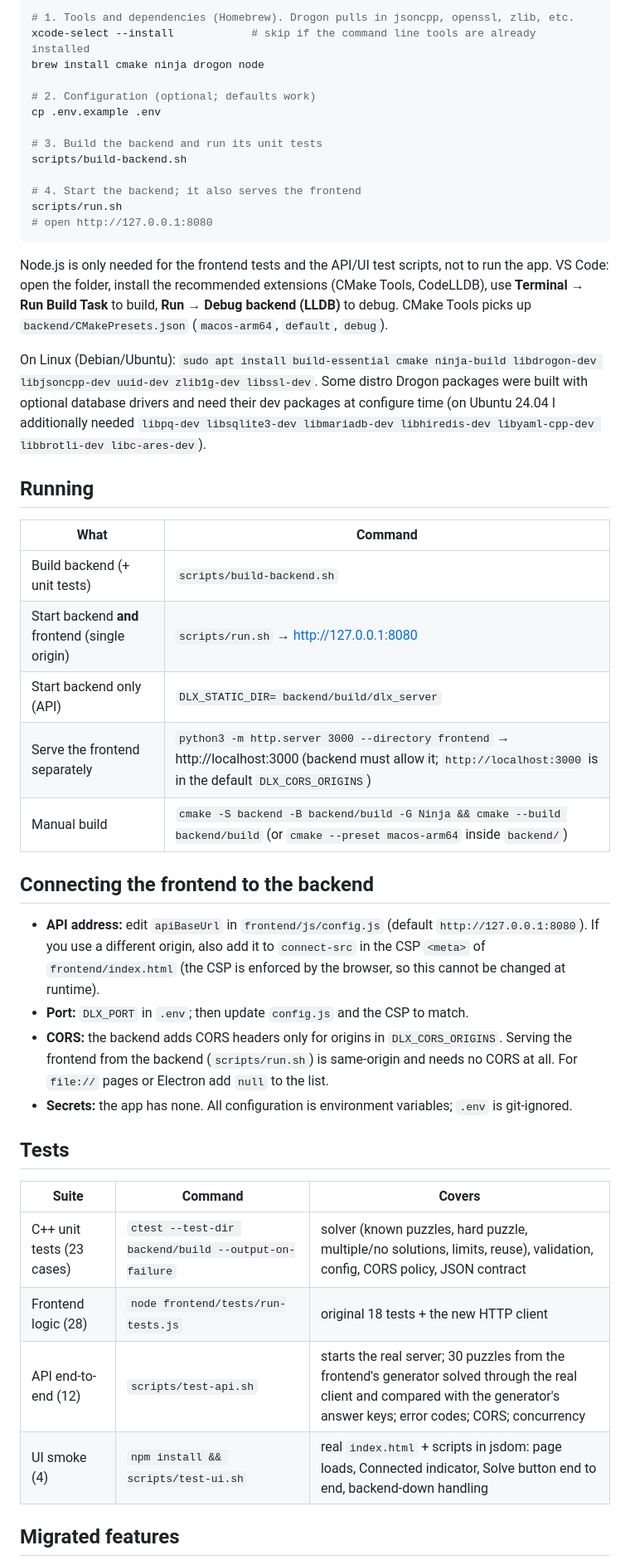
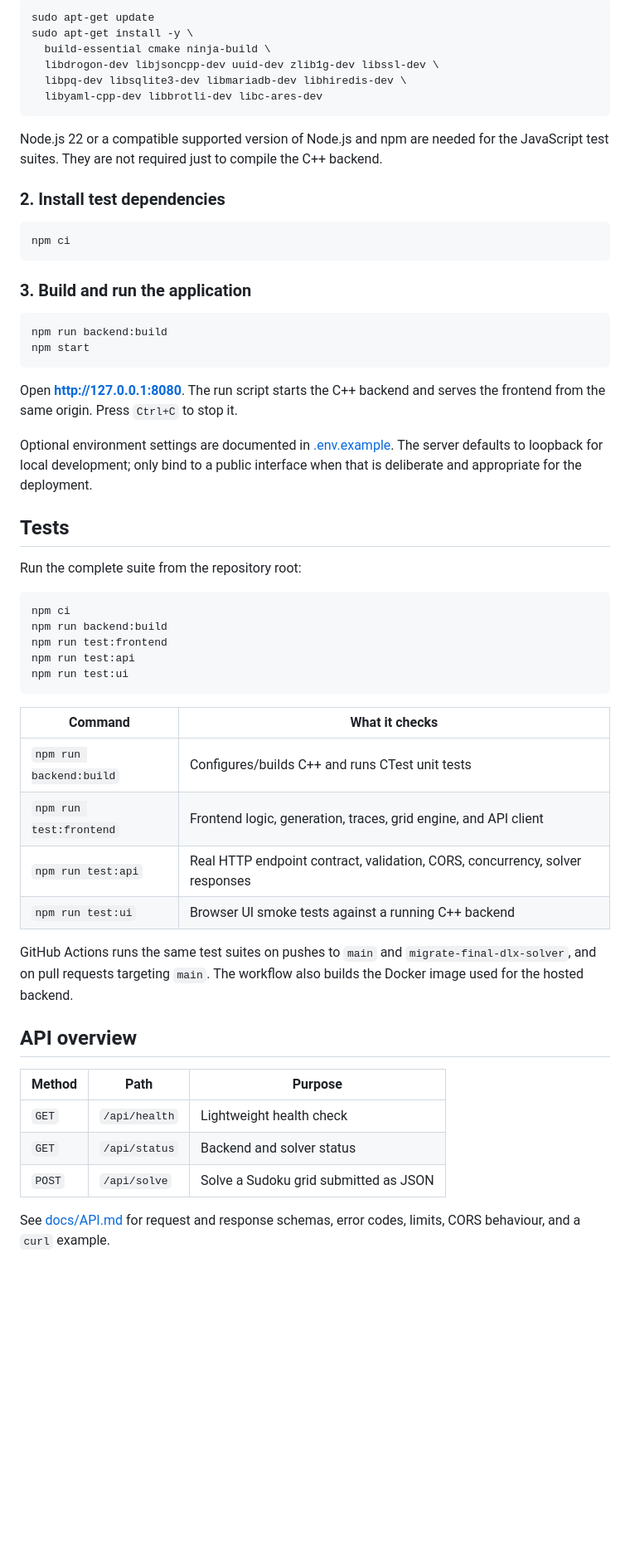
Before and after one commit to Jaikiran1212/DLX-Sudoku-Constraint-Solver, a Markdown page: README.md, the part around one of its changes. Shown at 83% size. GitHub-like rendering; blank space fills up the shorter version.

Commit message:
docs: rewrite README for current web deployment

````diff
--- a/README.md
+++ b/README.md
@@ -67,56 +65,60 @@ in the browser, exactly as before. **Authentication:** none existed; the server
 
 ```bash
-# 1. Tools and dependencies (Homebrew). Drogon pulls in jsoncpp, openssl, zlib, etc.
-xcode-select --install            # skip if the command line tools are already installed
-brew install cmake ninja drogon node
-
-# 2. Configuration (optional; defaults work)
-cp .env.example .env
-
-# 3. Build the backend and run its unit tests
-scripts/build-backend.sh
-
-# 4. Start the backend; it also serves the frontend
-scripts/run.sh
-# open http://127.0.0.1:8080
+sudo apt-get update
+sudo apt-get install -y \
+  build-essential cmake ninja-build \
+  libdrogon-dev libjsoncpp-dev uuid-dev zlib1g-dev libssl-dev \
+  libpq-dev libsqlite3-dev libmariadb-dev libhiredis-dev \
+  libyaml-cpp-dev libbrotli-dev libc-ares-dev
 ```
 
-Node.js is only needed for the frontend tests and the API/UI test scripts, not to run the app.
-VS Code: open the folder, install the recommended extensions (CMake Tools, CodeLLDB), use **Terminal → Run Build Task**
-to build, **Run → Debug backend (LLDB)** to debug. CMake Tools picks up `backend/CMakePresets.json` (`macos-arm64`, `default`, `debug`).
+Node.js 22 or a compatible supported version of Node.js and npm are needed for the JavaScript test suites. They are not required just to compile the C++ backend.
 
-On Linux (Debian/Ubuntu): `sudo apt install build-essential cmake ninja-build libdrogon-dev libjsoncpp-dev uuid-dev zlib1g-dev libssl-dev`.
-Some distro Drogon packages were built with optional database drivers and need their dev packages at configure time
-(on Ubuntu 24.04 I additionally needed `libpq-dev libsqlite3-dev libmariadb-dev libhiredis-dev libyaml-cpp-dev libbrotli-dev libc-ares-dev`).
+### 2. Install test dependencies
 
-## Running
+```bash
+npm ci
+```
 
-| What | Command |
-|---|---|
-| Build backend (+ unit tests) | `scripts/build-backend.sh` |
-| Start backend **and** frontend (single origin) | `scripts/run.sh` → http://127.0.0.1:8080 |
-| Start backend only (API) | `DLX_STATIC_DIR= backend/build/dlx_server` |
-| Serve the frontend separately | `python3 -m http.server 3000 --directory frontend` → http://localhost:3000 (backend must allow it; `http://localhost:3000` is in the default `DLX_CORS_ORIGINS`) |
-| Manual build | `cmake -S backend -B backend/build -G Ninja && cmake --build backend/build` (or `cmake --preset macos-arm64` inside `backend/`) |
+### 3. Build and run the application
 
-## Connecting the frontend to the backend
+```bash
+npm run backend:build
+npm start
+```
 
-* **API address:** edit `apiBaseUrl` in `frontend/js/config.js` (default `http://127.0.0.1:8080`). If you use a
-  different origin, also add it to `connect-src` in the CSP `<meta>` of `frontend/index.html` (the CSP is
-  enforced by the browser, so this cannot be changed at runtime).
-* **Port:** `DLX_PORT` in `.env`; then update `config.js` and the CSP to match.
-* **CORS:** the backend adds CORS headers only for origins in `DLX_CORS_ORIGINS`. Serving the frontend from the backend
-  (`scripts/run.sh`) is same-origin and needs no CORS at all. For `file://` pages or Electron add `null` to the list.
-* **Secrets:** the app has none. All configuration is environment variables; `.env` is git-ignored.
+Open **http://127.0.0.1:8080**. The run script starts the C++ backend and serves the frontend from the same origin. Press `Ctrl+C` to stop it.
+
+Optional environment settings are documented in [.env.example](.env.example). The server defaults to loopback for local development; only bind to a public interface when that is deliberate and appropriate for the deployment.
 
 ## Tests
 
-| Suite | Command | Covers |
+Run the complete suite from the repository root:
+
+```bash
+npm ci
+npm run backend:build
+npm run test:frontend
+npm run test:api
+npm run test:ui
+```
+
+| Command | What it checks |
+|---|---|
+| `npm run backend:build` | Configures/builds C++ and runs CTest unit tests |
+| `npm run test:frontend` | Frontend logic, generation, traces, grid engine, and API client |
+| `npm run test:api` | Real HTTP endpoint contract, validation, CORS, concurrency, solver responses |
+| `npm run test:ui` | Browser UI smoke tests against a running C++ backend |
+
+GitHub Actions runs the same test suites on pushes to `main` and `migrate-final-dlx-solver`, and on pull requests targeting `main`. The workflow also builds the Docker image used for the hosted backend.
+
+## API overview
+
+| Method | Path | Purpose |
 |---|---|---|
-| C++ unit tests (23 cases) | `ctest --test-dir backend/build --output-on-failure` | solver (known puzzles, hard puzzle, multiple/no solutions, limits, reuse), validation, config, CORS policy, JSON contract |
-| Frontend logic (28) | `node frontend/tests/run-tests.js` | original 18 tests + the new HTTP client |
-| API end-to-end (12) | `scripts/test-api.sh` | starts the real server; 30 puzzles from the frontend's generator solved through the real client and compared with the generator's answer keys; error codes; CORS; concurrency |
-| UI smoke (4) | `npm install && scripts/test-ui.sh` | real `index.html` + scripts in jsdom: page loads, Connected indicator, Solve button end to end, backend-down handling |
+| `GET` | `/api/health` | Lightweight health check |
+| `GET` | `/api/status` | Backend and solver status |
+| `POST` | `/api/solve` | Solve a Sudoku grid submitted as JSON |
 
-## Migrated features
+See [docs/API.md](docs/API.md) for request and response schemas, error codes, limits, CORS behaviour, and a `curl` example.
 
````
Also changed, not shown: other parts of README.md (+75 -74 lines).
